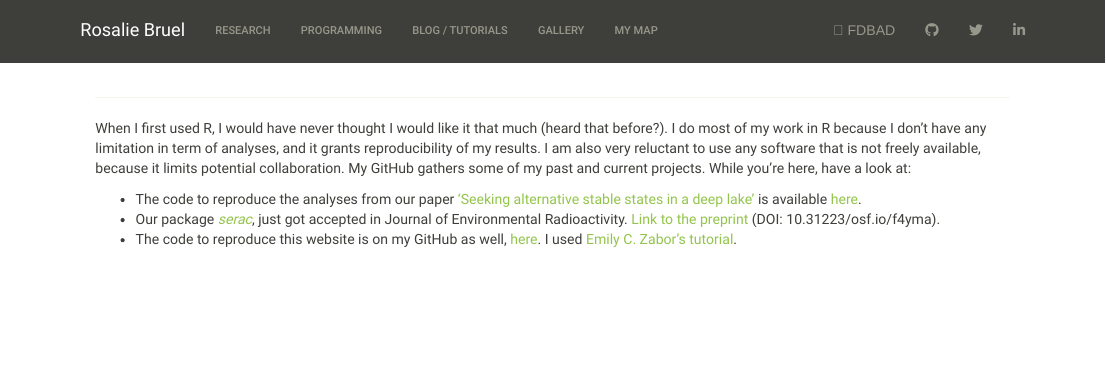
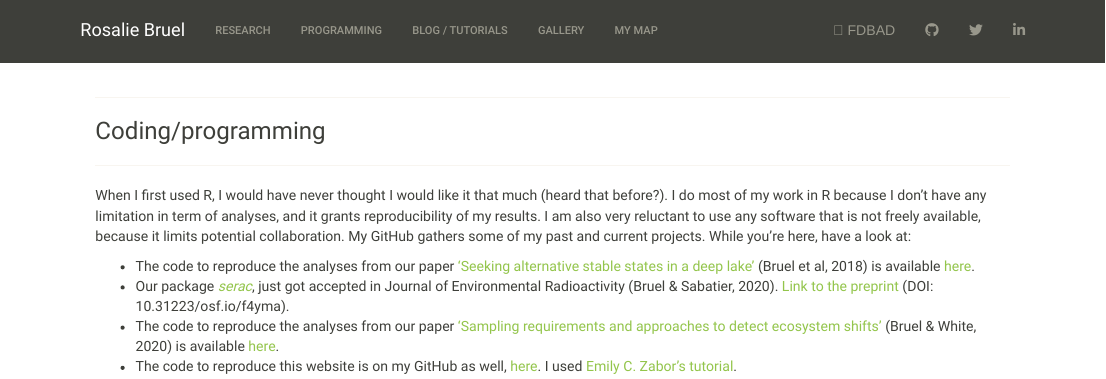
Before and after one commit to rosalieb/rosaliebruelweb, an R Markdown document (software.Rmd): the page in a window 1100 px wide, from its top. Rendered offline with R 4.5, knitr and Pandoc, with nearby package versions; a font, style sheet, LaTeX package, included part or bibliography that could not be used is replaced or left out.

Commit message:
update coding page

```diff
--- a/software.Rmd
+++ b/software.Rmd
@@ -16,11 +16,16 @@ output: html_document
 </script>
 
 
-______
+***
+
+
+### Coding/programming
+***
 
 When I first used R, I would have never thought I would like it that much (heard that before?). I do most of my work in R because I don't have any limitation in term of analyses, and it grants reproducibility of my results. I am also very reluctant to use any software that is not freely available, because it limits potential collaboration.
 My GitHub gathers some of my past and current projects. While you're here, have a look at:
 
-* The code to reproduce the analyses from our paper <a href="https://www.researchgate.net/publication/323394346_Seeking_alternative_stable_states_in_a_deep_lake" target="_blank">'Seeking alternative stable states in a deep lake'</a> is available <a href="https://github.com/rosalieb/AltStableStates" target="_blank">here</a>.
-* Our package <a href="https://github.com/rosalieb/serac" target="_blank">_serac_</a>,  just got accepted in Journal of Environmental Radioactivity. <a href="https://eartharxiv.org/f4yma/">Link to the preprint</a> (DOI: 10.31223/osf.io/f4yma).
+* The code to reproduce the analyses from our paper <a href="https://www.researchgate.net/publication/323394346_Seeking_alternative_stable_states_in_a_deep_lake" target="_blank">'Seeking alternative stable states in a deep lake'</a> (Bruel et al, 2018) is available <a href="https://github.com/rosalieb/AltStableStates" target="_blank">here</a>.
+* Our package <a href="https://github.com/rosalieb/serac" target="_blank">_serac_</a>,  just got accepted in Journal of Environmental Radioactivity (Bruel & Sabatier, 2020). <a href="https://eartharxiv.org/f4yma/">Link to the preprint</a> (DOI: 10.31223/osf.io/f4yma).
+* The code to reproduce the analyses from our paper <a href="https://www.sciencedirect.com/science/article/pii/S1470160X20310359" target="_blank">'Sampling requirements and approaches to detect ecosystem shifts'</a> (Bruel & White, 2020) is available <a href="https://github.com/rosalieb/temporal-sampling" target="_blank">here</a>.
 * The code to reproduce this website is on my GitHub as well, <a href="https://github.com/rosalieb/rosaliebruelweb" target="_blank">here</a>. I used <a href="https://www.emilyzabor.com/tutorials/rmarkdown_websites_tutorial.html">Emily C. Zabor's tutorial</a>.
```
Also changed, not shown: software.html.
